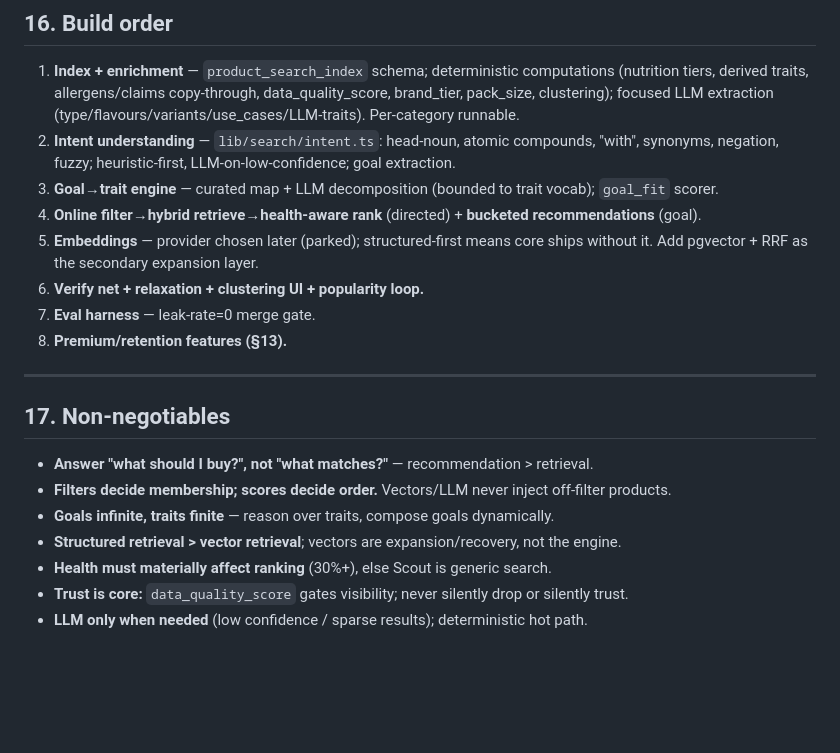
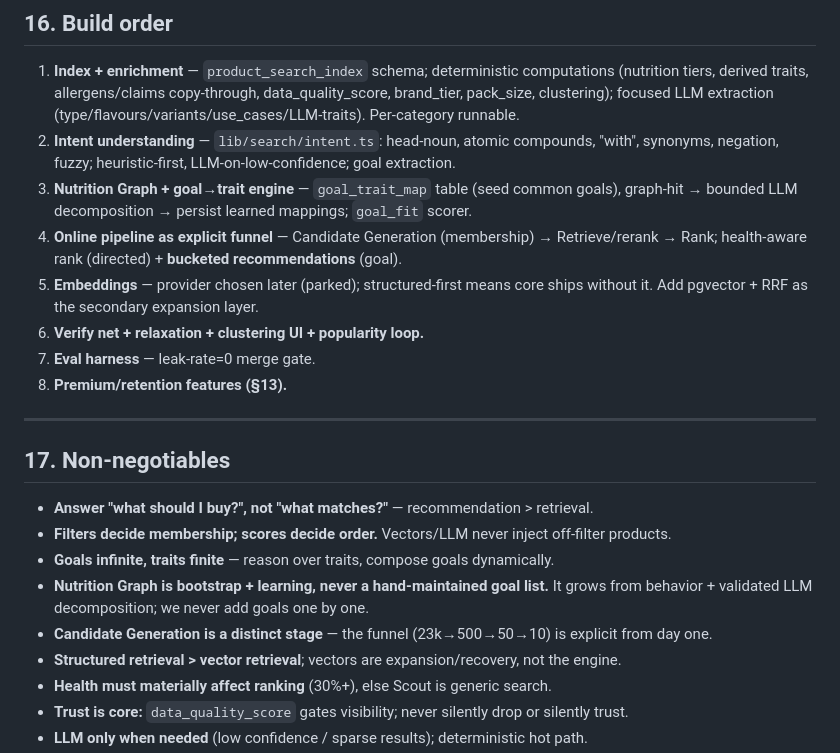
Before and after one commit to sahil-red/oasis2, a Markdown page: SEARCH_V2_PLAN.md, the part around one of its changes. GitHub-like rendering; blank space fills up the shorter version.

```diff
--- a/SEARCH_V2_PLAN.md
+++ b/SEARCH_V2_PLAN.md
@@ -316,8 +331,10 @@ Seed from §14 + real `search_history`. **No search change ships unless leak-rat
    focused LLM extraction (type/flavours/variants/use_cases/LLM-traits). Per-category runnable.
 2. **Intent understanding** — `lib/search/intent.ts`: head-noun, atomic compounds, "with", synonyms,
    negation, fuzzy; heuristic-first, LLM-on-low-confidence; goal extraction.
-3. **Goal→trait engine** — curated map + LLM decomposition (bounded to trait vocab); `goal_fit` scorer.
-4. **Online filter→hybrid retrieve→health-aware rank** (directed) + **bucketed recommendations** (goal).
+3. **Nutrition Graph + goal→trait engine** — `goal_trait_map` table (seed common goals), graph-hit →
+   bounded LLM decomposition → persist learned mappings; `goal_fit` scorer.
+4. **Online pipeline as explicit funnel** — Candidate Generation (membership) → Retrieve/rerank → Rank;
+   health-aware rank (directed) + **bucketed recommendations** (goal).
 5. **Embeddings** — provider chosen later (parked); structured-first means core ships without it. Add
    pgvector + RRF as the secondary expansion layer.
 6. **Verify net + relaxation + clustering UI + popularity loop.**
@@ -331,6 +348,9 @@ Seed from §14 + real `search_history`. **No search change ships unless leak-rat
 - **Answer "what should I buy?", not "what matches?"** — recommendation > retrieval.
 - **Filters decide membership; scores decide order.** Vectors/LLM never inject off-filter products.
 - **Goals infinite, traits finite** — reason over traits, compose goals dynamically.
+- **Nutrition Graph is bootstrap + learning, never a hand-maintained goal list.** It grows from behavior +
+  validated LLM decomposition; we never add goals one by one.
+- **Candidate Generation is a distinct stage** — the funnel (23k→500→50→10) is explicit from day one.
 - **Structured retrieval > vector retrieval**; vectors are expansion/recovery, not the engine.
 - **Health must materially affect ranking** (30%+), else Scout is generic search.
 - **Trust is core:** `data_quality_score` gates visibility; never silently drop or silently trust.
```
Also changed, not shown: other parts of SEARCH_V2_PLAN.md (+42 -27 lines).
